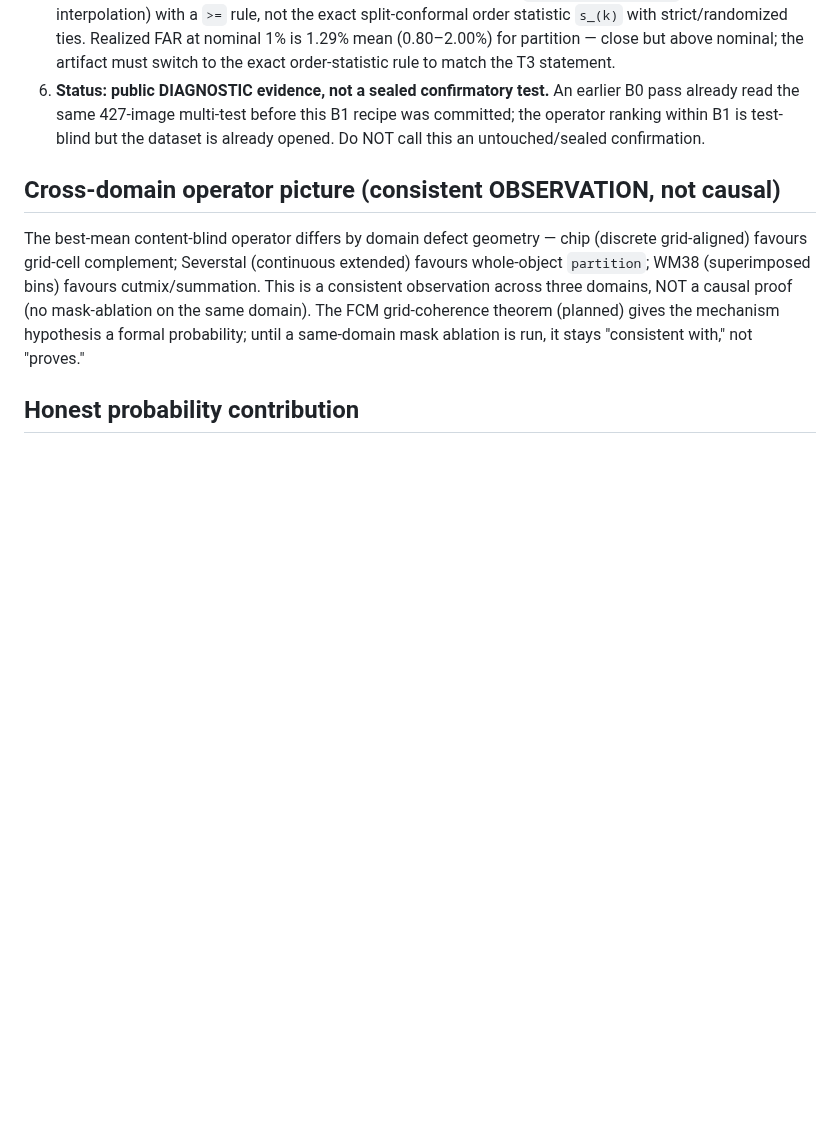
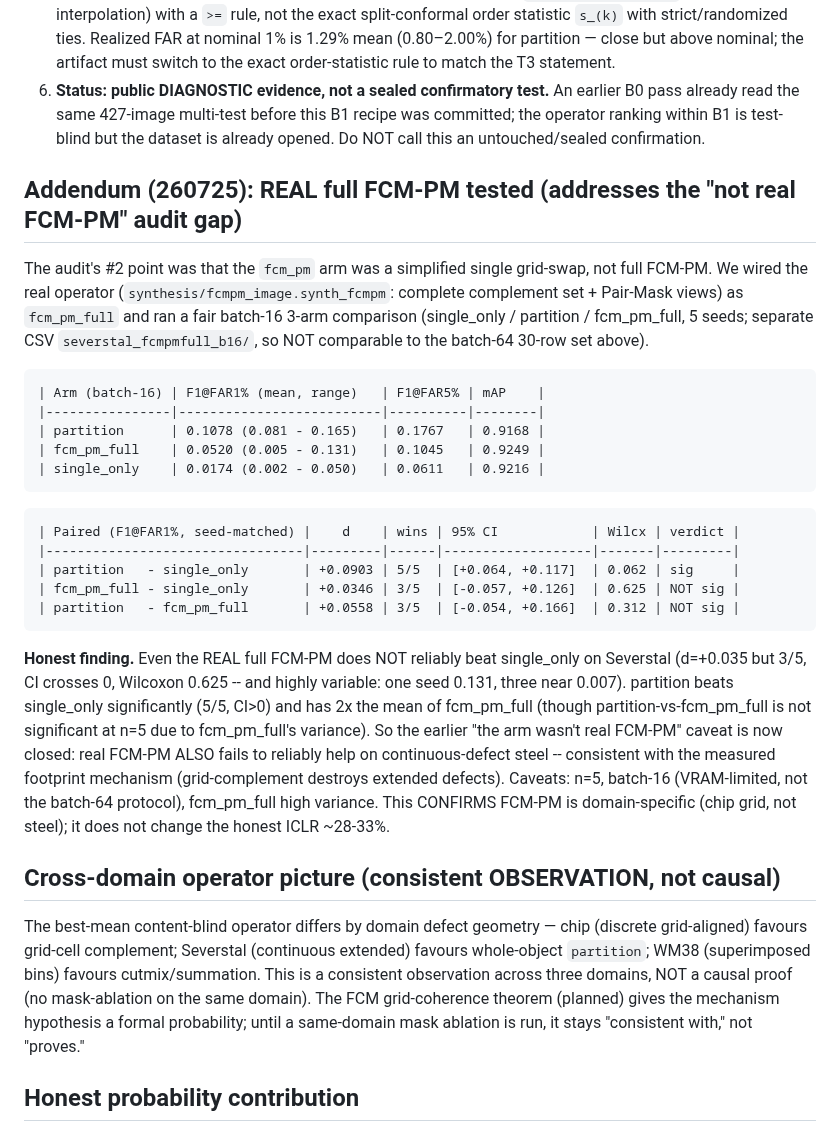
Before and after one commit to hogil/known-cnn, a Markdown page: docs/mlsynth_paper/SEVERSTAL_SEALED_RESULT_260724.md, the part around the change. Rendered like a GitHub page; blank space fills up the shorter version.

Commit message:
data(mlsynth): REAL full FCM-PM tested on Severstal -- also fails to reliably beat single
fcm_pm_full (complete complement set + Pair-Mask, synth_fcmpm) batch-16 5-seed vs
single/partition. F1@FAR1% mean: partition 0.108 > fcm_pm_full 0.052 > single 0.017.
Paired: partition-single +0.090 5/5 CI[+0.064,+0.117] sig; fcm_pm_full-single +0.035
3/5 CI[-0.057,+0.126] NOT sig (Wilcx 0.625, high variance one seed 0.131 three ~0.007);
partition-fcm_pm_full +0.056 3/5 ns. => even REAL full FCM-PM does not reliably help on
continuous-defect steel -- closes the audit's 'not real FCM-PM' gap, confirms FCM-PM is
chip-grid-specific (consistent w/ measured footprint mechanism). n=5, bs16, high var
caveats. Honest ICLR ~28-33% unchanged.

Co-Authored-By: Claude Opus 4.8 <noreply@anthropic.com>

````diff
--- a/docs/mlsynth_paper/SEVERSTAL_SEALED_RESULT_260724.md
+++ b/docs/mlsynth_paper/SEVERSTAL_SEALED_RESULT_260724.md
@@ -83,6 +83,40 @@ full FCM-PM's merit can be drawn from this arm.
    committed; the operator ranking within B1 is test-blind but the dataset is already
    opened. Do NOT call this an untouched/sealed confirmation.
 
+## Addendum (260725): REAL full FCM-PM tested (addresses the "not real FCM-PM" audit gap)
+
+The audit's #2 point was that the `fcm_pm` arm was a simplified single grid-swap, not
+full FCM-PM. We wired the real operator (`synthesis/fcmpm_image.synth_fcmpm`: complete
+complement set + Pair-Mask views) as `fcm_pm_full` and ran a fair batch-16 3-arm
+comparison (single_only / partition / fcm_pm_full, 5 seeds; separate CSV
+`severstal_fcmpmfull_b16/`, so NOT comparable to the batch-64 30-row set above).
+
+```
+| Arm (batch-16) | F1@FAR1% (mean, range)   | F1@FAR5% | mAP    |
+|----------------|--------------------------|----------|--------|
+| partition      | 0.1078 (0.081 - 0.165)   | 0.1767   | 0.9168 |
+| fcm_pm_full    | 0.0520 (0.005 - 0.131)   | 0.1045   | 0.9249 |
+| single_only    | 0.0174 (0.002 - 0.050)   | 0.0611   | 0.9216 |
+```
+```
+| Paired (F1@FAR1%, seed-matched) |    d    | wins | 95% CI            | Wilcx | verdict |
+|---------------------------------|---------|------|-------------------|-------|---------|
+| partition   - single_only       | +0.0903 | 5/5  | [+0.064, +0.117]  | 0.062 | sig     |
+| fcm_pm_full - single_only       | +0.0346 | 3/5  | [-0.057, +0.126]  | 0.625 | NOT sig |
+| partition   - fcm_pm_full       | +0.0558 | 3/5  | [-0.054, +0.166]  | 0.312 | NOT sig |
+```
+
+**Honest finding.** Even the REAL full FCM-PM does NOT reliably beat single_only on
+Severstal (d=+0.035 but 3/5, CI crosses 0, Wilcoxon 0.625 -- and highly variable: one
+seed 0.131, three near 0.007). partition beats single_only significantly (5/5, CI>0)
+and has 2x the mean of fcm_pm_full (though partition-vs-fcm_pm_full is not significant
+at n=5 due to fcm_pm_full's variance). So the earlier "the arm wasn't real FCM-PM"
+caveat is now closed: real FCM-PM ALSO fails to reliably help on continuous-defect
+steel -- consistent with the measured footprint mechanism (grid-complement destroys
+extended defects). Caveats: n=5, batch-16 (VRAM-limited, not the batch-64 protocol),
+fcm_pm_full high variance. This CONFIRMS FCM-PM is domain-specific (chip grid, not
+steel); it does not change the honest ICLR ~28-33%.
+
 ## Cross-domain operator picture (consistent OBSERVATION, not causal)
 
 The best-mean content-blind operator differs by domain defect geometry — chip
````
